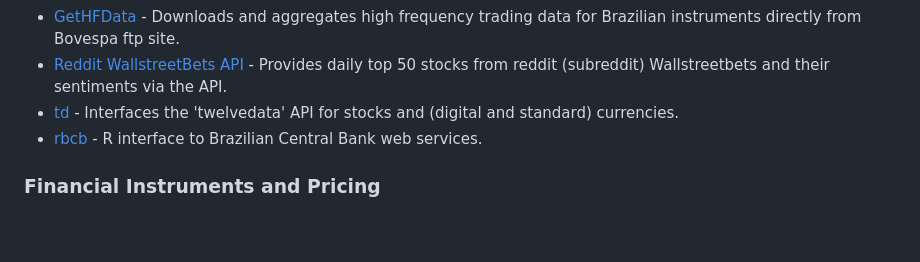
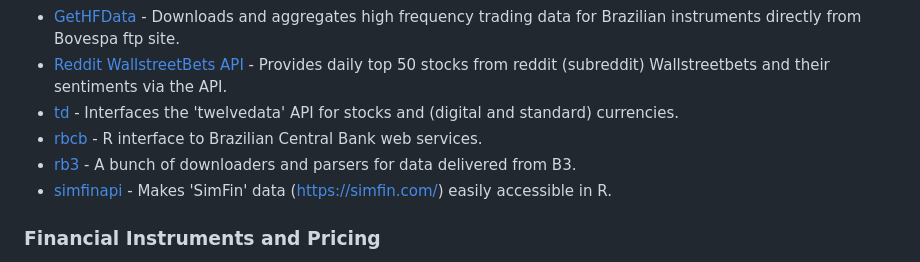
Before and after one commit to wilsonfreitas/awesome-quant, a Markdown page: README.md, the part around the change. Drawn GitHub-style; blank space fills up the shorter version.

Commit message:
Added rb3 and simfinapi

```diff
--- a/README.md
+++ b/README.md
@@ -266,6 +266,8 @@ A curated list of insanely awesome libraries, packages and resources for Quants
 - [Reddit WallstreetBets API](https://dashboard.nbshare.io/apps/reddit/api/) - Provides daily top 50 stocks from reddit (subreddit) Wallstreetbets and their sentiments via the API.
 - [td](https://github.com/eddelbuettel/td) - Interfaces the 'twelvedata' API for stocks and (digital and standard) currencies.
 - [rbcb](https://github.com/wilsonfreitas/rbcb) - R interface to Brazilian Central Bank web services.
+- [rb3](https://github.com/ropensci/rb3) - A bunch of downloaders and parsers for data delivered from B3.
+- [simfinapi](https://github.com/matthiasgomolka/simfinapi) - Makes 'SimFin' data (https://simfin.com/) easily accessible in R.
 
 ### Financial Instruments and Pricing
 
```
